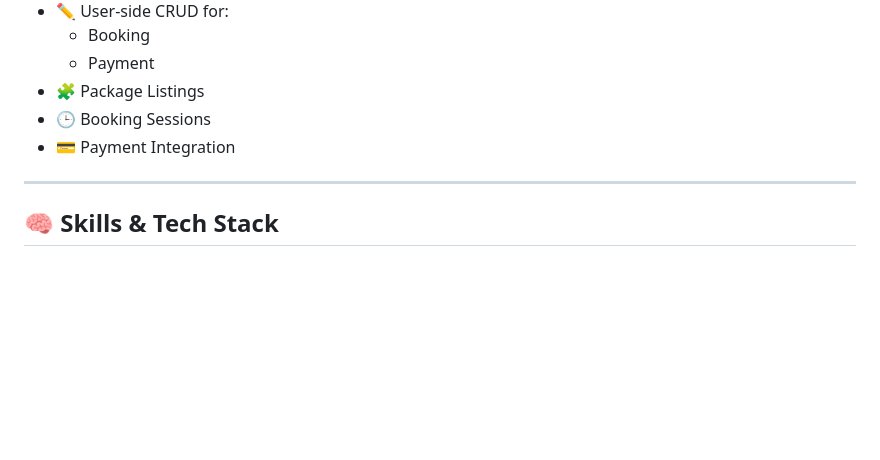
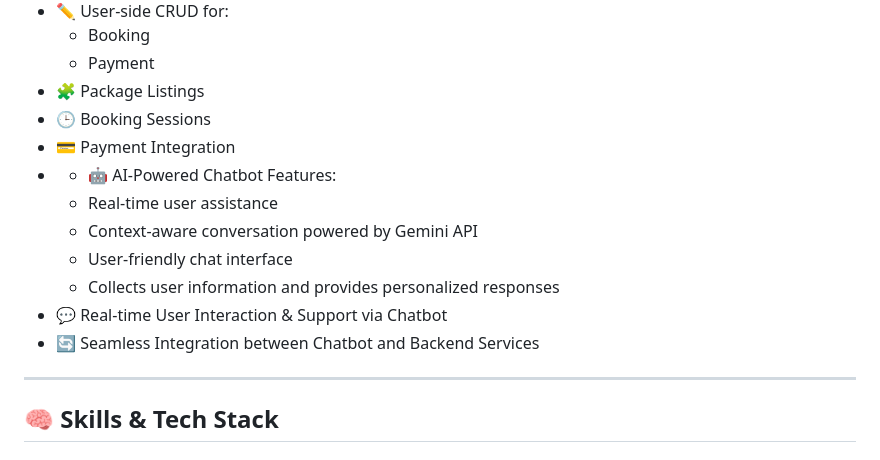
Before and after one commit to ixgnoy/TravelNow, a Markdown page: README.md, the part around the change. Rendered like a GitHub page; blank space fills up the shorter version.

```diff
--- a/README.md
+++ b/README.md
@@ -24,6 +24,13 @@
 - 🧩 Package Listings
 - 🕒 Booking Sessions
 - 💳 Payment Integration
+- - 🤖 AI-Powered Chatbot Features:
+  - Real-time user assistance
+  - Context-aware conversation powered by Gemini API
+  - User-friendly chat interface
+  - Collects user information and provides personalized responses
+- 💬 Real-time User Interaction & Support via Chatbot
+- 🔄 Seamless Integration between Chatbot and Backend Services
 
 ---
 
```
